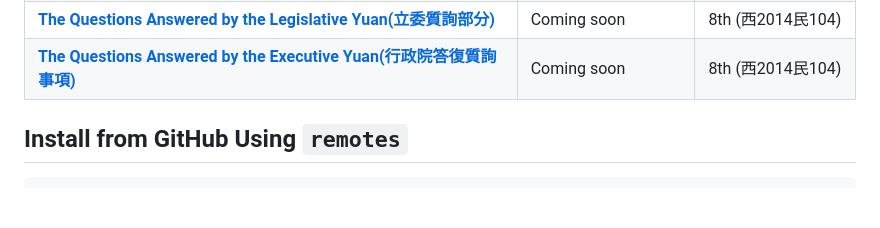
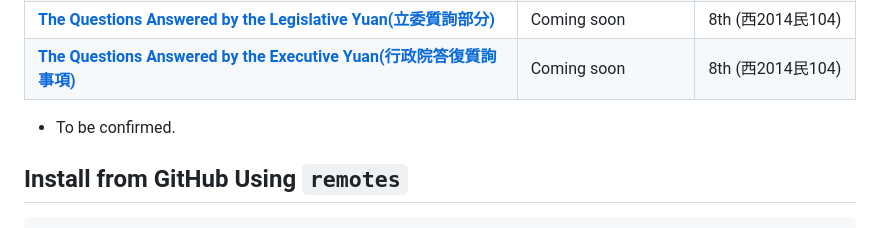
Before and after one commit to davidycliao/legisTaiwan, a Markdown page: README.md, the part around the change. Rendered like a GitHub page; blank space fills up the shorter version.

```diff
--- a/README.md
+++ b/README.md
@@ -27,6 +27,7 @@
 |[**The Questions Answered by the Legislative Yuan(立委質詢部分)**](https://data.ly.gov.tw/getds.action?id=6)     | Coming soon                    |  8th  (西2014民104)             |
 |[**The Questions Answered by the Executive Yuan(行政院答復質詢事項)**](https://data.ly.gov.tw/getds.action?id=1) | Coming soon                    |  8th  (西2014民104)             |
 
+* To be confirmed.
 
 ## Install from GitHub Using `remotes`
 
```
